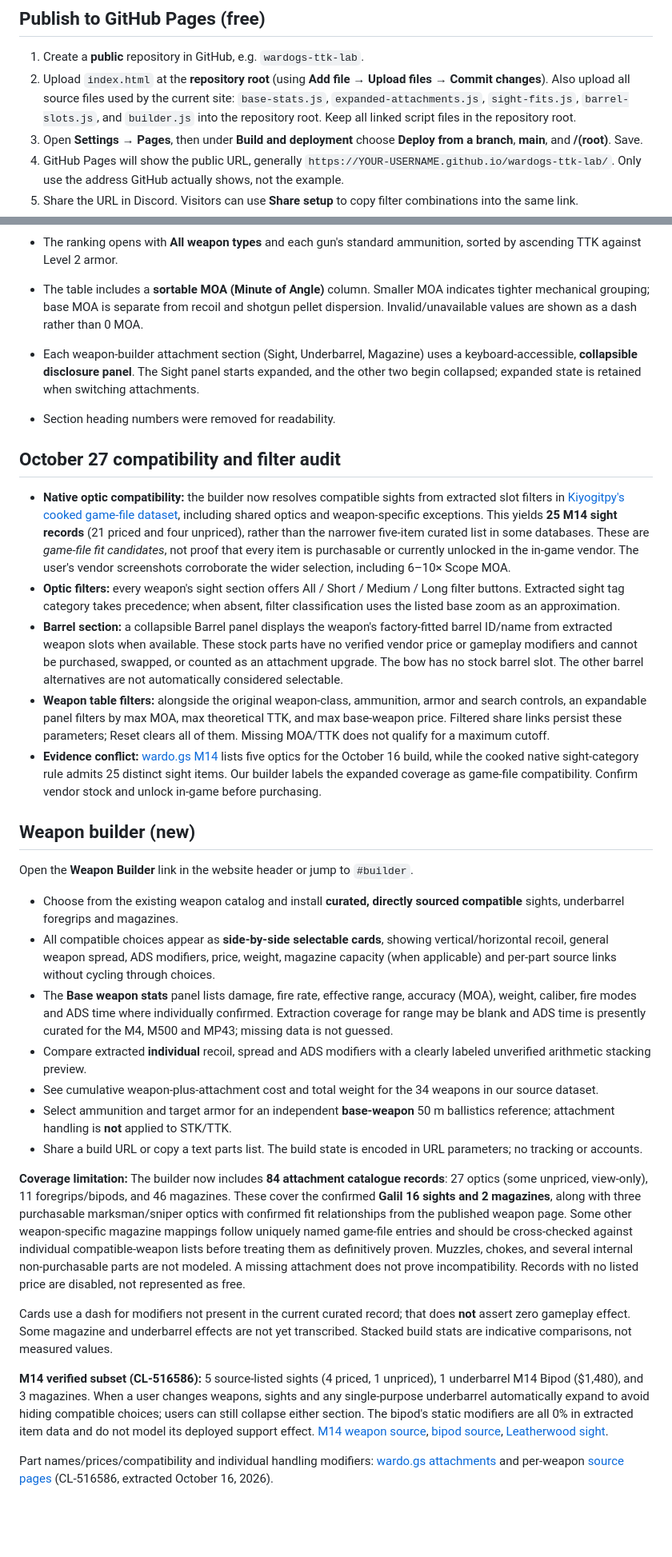
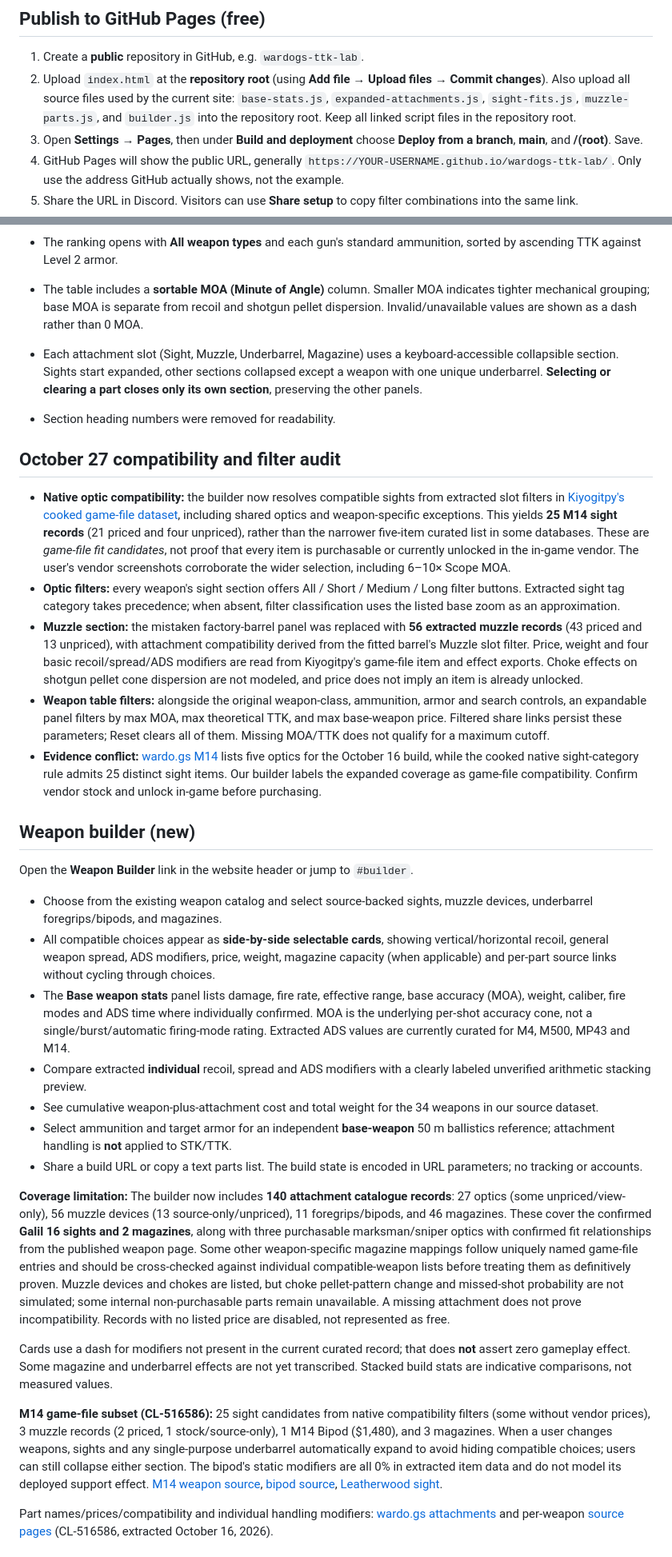
Before and after one commit to GotThatWeeFee/wardogs-ttk-lab, a Markdown page: README.md, 2 parts joined by grey strips. Shown at 80% size. Rendered like a GitHub page; blank space fills up the shorter version.

Commit message:
Document 56 compatible muzzle devices, auto-collapsing slots, and MOA fire-mode interpretation

```diff
--- a/README.md
+++ b/README.md
@@ -9,7 +9,7 @@ Double-click `index.html` in Chrome, Edge, Firefox, or Safari. No installation,
 ## Publish to GitHub Pages (free)
 
 1. Create a **public** repository in GitHub, e.g. `wardogs-ttk-lab`.
-2. Upload `index.html` at the **repository root** (using **Add file → Upload files → Commit changes**). Also upload all source files used by the current site: `base-stats.js`, `expanded-attachments.js`, `sight-fits.js`, `barrel-slots.js`, and `builder.js` into the repository root. Keep all linked script files in the repository root.
+2. Upload `index.html` at the **repository root** (using **Add file → Upload files → Commit changes**). Also upload all source files used by the current site: `base-stats.js`, `expanded-attachments.js`, `sight-fits.js`, `muzzle-parts.js`, and `builder.js` into the repository root. Keep all linked script files in the repository root.
 3. Open **Settings → Pages**, then under **Build and deployment** choose **Deploy from a branch**, **main**, and **/(root)**. Save.
 4. GitHub Pages will show the public URL, generally `https://YOUR-USERNAME.github.io/wardogs-ttk-lab/`. Only use the address GitHub actually shows, not the example.
 5. Share the URL in Discord. Visitors can use **Share setup** to copy filter combinations into the same link.
@@ -22,14 +22,14 @@ Double-click `index.html` in Chrome, Edge, Firefox, or Safari. No installation,
 
 - The ranking opens with **All weapon types** and each gun's standard ammunition, sorted by ascending TTK against Level 2 armor.
 - The table includes a **sortable MOA (Minute of Angle)** column. Smaller MOA indicates tighter mechanical grouping; base MOA is separate from recoil and shotgun pellet dispersion. Invalid/unavailable values are shown as a dash rather than 0 MOA.
-- Each weapon-builder attachment section (Sight, Underbarrel, Magazine) uses a keyboard-accessible, **collapsible disclosure panel**. The Sight panel starts expanded, and the other two begin collapsed; expanded state is retained when switching attachments.
+- Each attachment slot (Sight, Muzzle, Underbarrel, Magazine) uses a keyboard-accessible collapsible section. Sights start expanded, other sections collapsed except a weapon with one unique underbarrel. **Selecting or clearing a part closes only its own section**, preserving the other panels.
 - Section heading numbers were removed for readability.
 
 ## October 27 compatibility and filter audit
 
 - **Native optic compatibility:** the builder now resolves compatible sights from extracted slot filters in [Kiyogitpy's cooked game-file dataset](https://github.com/Kiyogitpy/wardogs-data-docs/blob/main/assets/data/weapon-loadouts.json), including shared optics and weapon-specific exceptions. This yields **25 M14 sight records** (21 priced and four unpriced), rather than the narrower five-item curated list in some databases. These are *game-file fit candidates*, not proof that every item is purchasable or currently unlocked in the in-game vendor. The user's vendor screenshots corroborate the wider selection, including 6–10× Scope MOA.
 - **Optic filters:** every weapon's sight section offers All / Short / Medium / Long filter buttons. Extracted sight tag category takes precedence; when absent, filter classification uses the listed base zoom as an approximation.
-- **Barrel section:** a collapsible Barrel panel displays the weapon's factory-fitted barrel ID/name from extracted weapon slots when available. These stock parts have no verified vendor price or gameplay modifiers and cannot be purchased, swapped, or counted as an attachment upgrade. The bow has no stock barrel slot. The other barrel alternatives are not automatically considered selectable.
+- **Muzzle section:** the mistaken factory-barrel panel was replaced with **56 extracted muzzle records** (43 priced and 13 unpriced), with attachment compatibility derived from the fitted barrel's Muzzle slot filter. Price, weight and four basic recoil/spread/ADS modifiers are read from Kiyogitpy's game-file item and effect exports. Choke effects on shotgun pellet cone dispersion are not modeled, and price does not imply an item is already unlocked.
 - **Weapon table filters:** alongside the original weapon-class, ammunition, armor and search controls, an expandable panel filters by max MOA, max theoretical TTK, and max base-weapon price. Filtered share links persist these parameters; Reset clears all of them. Missing MOA/TTK does not qualify for a maximum cutoff.
 - **Evidence conflict:** [wardo.gs M14](https://wardo.gs/items/m14/) lists five optics for the October 16 build, while the cooked native sight-category rule admits 25 distinct sight items. Our builder labels the expanded coverage as game-file compatibility. Confirm vendor stock and unlock in-game before purchasing.
 
@@ -37,19 +37,19 @@ Double-click `index.html` in Chrome, Edge, Firefox, or Safari. No installation,
 
 Open the **Weapon Builder** link in the website header or jump to `#builder`.
 
-- Choose from the existing weapon catalog and install **curated, directly sourced compatible** sights, underbarrel foregrips and magazines.
+- Choose from the existing weapon catalog and select source-backed sights, muzzle devices, underbarrel foregrips/bipods, and magazines.
 - All compatible choices appear as **side-by-side selectable cards**, showing vertical/horizontal recoil, general weapon spread, ADS modifiers, price, weight, magazine capacity (when applicable) and per-part source links without cycling through choices.
-- The **Base weapon stats** panel lists damage, fire rate, effective range, accuracy (MOA), weight, caliber, fire modes and ADS time where individually confirmed. Extraction coverage for range may be blank and ADS time is presently curated for the M4, M500 and MP43; missing data is not guessed.
+- The **Base weapon stats** panel lists damage, fire rate, effective range, base accuracy (MOA), weight, caliber, fire modes and ADS time where individually confirmed. MOA is the underlying per-shot accuracy cone, not a single/burst/automatic firing-mode rating. Extracted ADS values are currently curated for M4, M500, MP43 and M14.
 - Compare extracted **individual** recoil, spread and ADS modifiers with a clearly labeled unverified arithmetic stacking preview.
 - See cumulative weapon-plus-attachment cost and total weight for the 34 weapons in our source dataset.
 - Select ammunition and target armor for an independent **base-weapon** 50 m ballistics reference; attachment handling is **not** applied to STK/TTK.
 - Share a build URL or copy a text parts list. The build state is encoded in URL parameters; no tracking or accounts.
 
-**Coverage limitation:** The builder now includes **84 attachment catalogue records**: 27 optics (some unpriced, view-only), 11 foregrips/bipods, and 46 magazines. These cover the confirmed **Galil 16 sights and 2 magazines**, along with three purchasable marksman/sniper optics with confirmed fit relationships from the published weapon page. Some other weapon-specific magazine mappings follow uniquely named game-file entries and should be cross-checked against individual compatible-weapon lists before treating them as definitively proven. Muzzles, chokes, and several internal non-purchasable parts are not modeled. A missing attachment does not prove incompatibility. Records with no listed price are disabled, not represented as free.
+**Coverage limitation:** The builder now includes **140 attachment catalogue records**: 27 optics (some unpriced/view-only), 56 muzzle devices (13 source-only/unpriced), 11 foregrips/bipods, and 46 magazines. These cover the confirmed **Galil 16 sights and 2 magazines**, along with three purchasable marksman/sniper optics with confirmed fit relationships from the published weapon page. Some other weapon-specific magazine mappings follow uniquely named game-file entries and should be cross-checked against individual compatible-weapon lists before treating them as definitively proven. Muzzle devices and chokes are listed, but choke pellet-pattern change and missed-shot probability are not simulated; some internal non-purchasable parts remain unavailable. A missing attachment does not prove incompatibility. Records with no listed price are disabled, not represented as free.
 
 Cards use a dash for modifiers not present in the current curated record; that does **not** assert zero gameplay effect. Some magazine and underbarrel effects are not yet transcribed. Stacked build stats are indicative comparisons, not measured values.
 
-**M14 verified subset (CL-516586):** 5 source-listed sights (4 priced, 1 unpriced), 1 underbarrel M14 Bipod ($1,480), and 3 magazines. When a user changes weapons, sights and any single-purpose underbarrel automatically expand to avoid hiding compatible choices; users can still collapse either section. The bipod's static modifiers are all 0% in extracted item data and do not model its deployed support effect. [M14 weapon source](https://wardo.gs/items/m14/), [bipod source](https://wardo.gs/items/m14-bipod/), [Leatherwood sight](https://wardo.gs/items/leatherwood-art-ii/).
+**M14 game-file subset (CL-516586):** 25 sight candidates from native compatibility filters (some without vendor prices), 3 muzzle records (2 priced, 1 stock/source-only), 1 M14 Bipod ($1,480), and 3 magazines. When a user changes weapons, sights and any single-purpose underbarrel automatically expand to avoid hiding compatible choices; users can still collapse either section. The bipod's static modifiers are all 0% in extracted item data and do not model its deployed support effect. [M14 weapon source](https://wardo.gs/items/m14/), [bipod source](https://wardo.gs/items/m14-bipod/), [Leatherwood sight](https://wardo.gs/items/leatherwood-art-ii/).
 
 Part names/prices/compatibility and individual handling modifiers: [wardo.gs attachments](https://wardo.gs/attachments/) and per-weapon [source pages](https://wardo.gs/weapons/) (CL-516586, extracted October 16, 2026).
 
```
